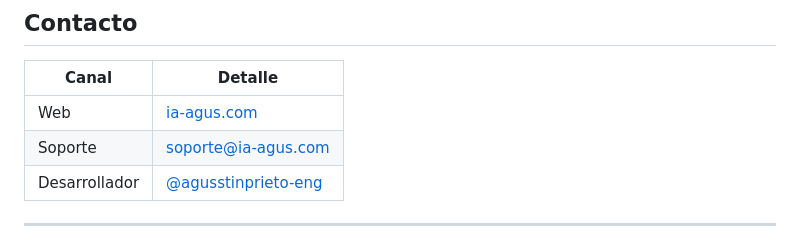
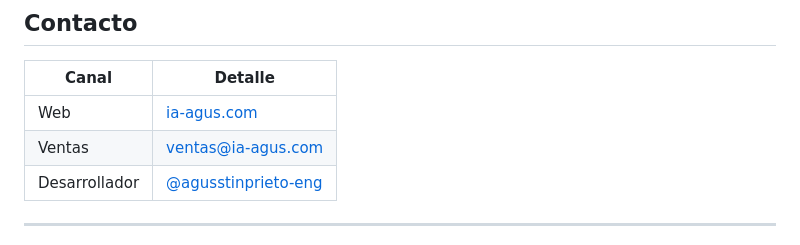
Before and after one commit to agusstinprieto/erp-metalmecanica, a Markdown page: README.md, the part around the change. Drawn GitHub-style.

Commit message:
docs: update contact email to ventas@ia-agus.com
Co-Authored-By: Claude Sonnet 4.6 <noreply@anthropic.com>

```diff
--- a/README.md
+++ b/README.md
@@ -235,7 +235,7 @@ Todos los documentos están en la carpeta [`Archivos MD/`](./Archivos%20MD/):
 | Canal | Detalle |
 |---|---|
 | Web | [ia-agus.com](https://www.ia-agus.com) |
-| Soporte | soporte@ia-agus.com |
+| Ventas | ventas@ia-agus.com |
 | Desarrollador | [@agusstinprieto-eng](https://github.com/agusstinprieto-eng) |
 
 ---
```
